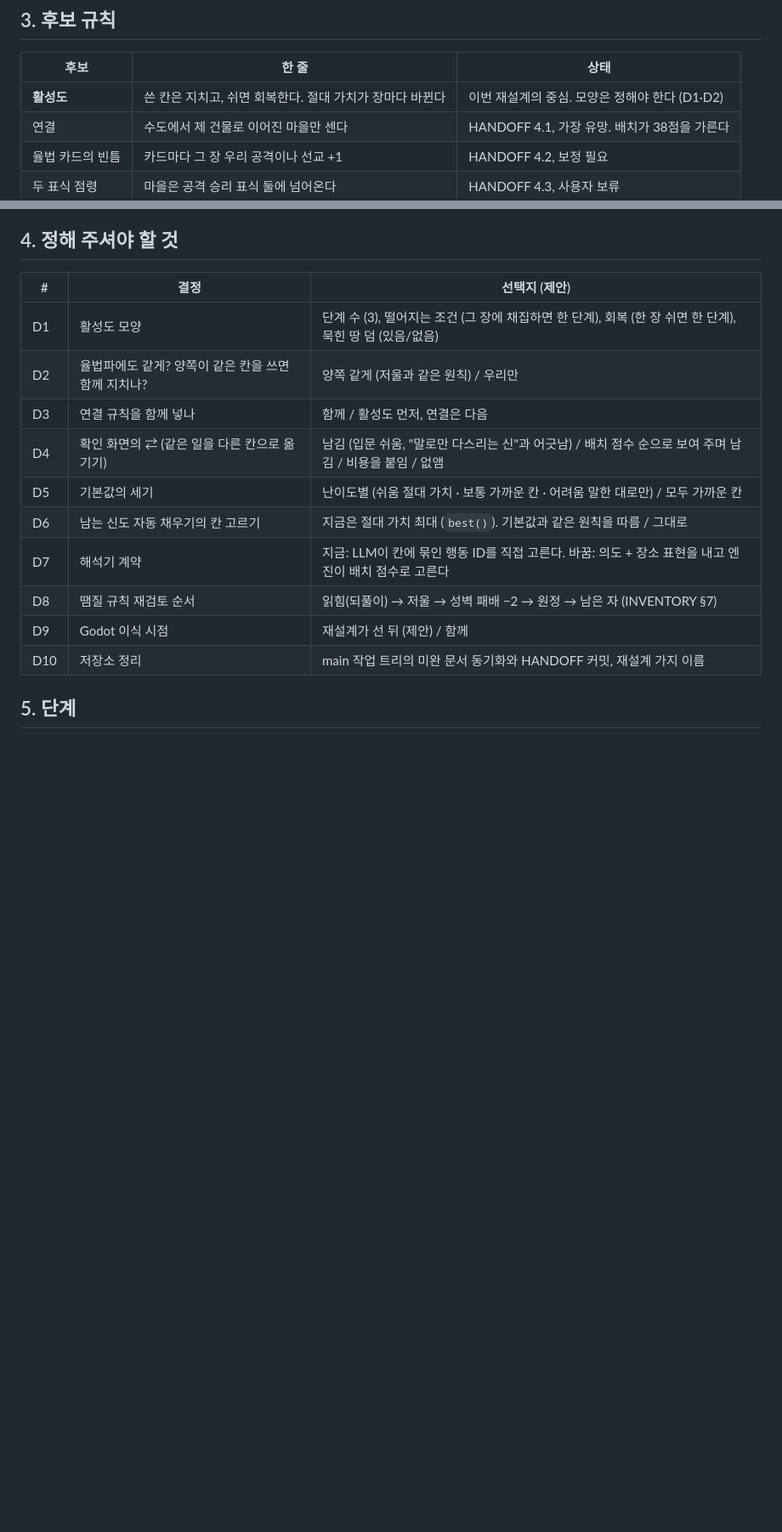
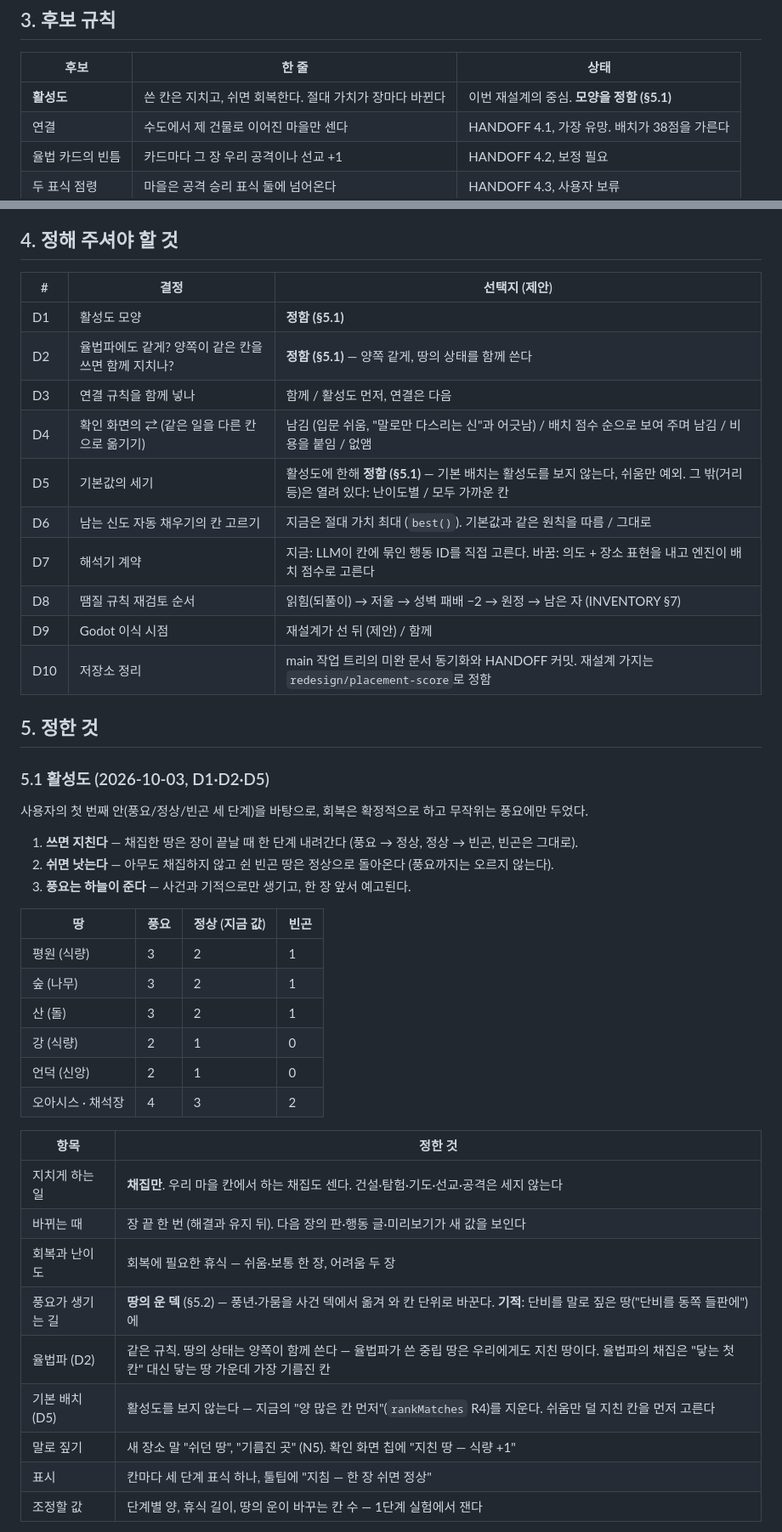
Before and after one commit to wisebear-KOR/GSG_Project, a Markdown page: docs/redesign/README.md, 2 parts joined by grey strips. Shown at 85% size. Rendered like a GitHub page; blank space fills up the shorter version.

```diff
--- a/docs/redesign/README.md
+++ b/docs/redesign/README.md
@@ -45,7 +46,7 @@
 
 | 후보 | 한 줄 | 상태 |
 |---|---|---|
-| **활성도** | 쓴 칸은 지치고, 쉬면 회복한다. 절대 가치가 장마다 바뀐다 | 이번 재설계의 중심. 모양은 정해야 한다 (D1·D2) |
+| **활성도** | 쓴 칸은 지치고, 쉬면 회복한다. 절대 가치가 장마다 바뀐다 | 이번 재설계의 중심. **모양을 정함 (§5.1)** |
 | 연결 | 수도에서 제 건물로 이어진 마을만 센다 | HANDOFF 4.1, 가장 유망. 배치가 38점을 가른다 |
 | 율법 카드의 빈틈 | 카드마다 그 장 우리 공격이나 선교 +1 | HANDOFF 4.2, 보정 필요 |
 | 두 표식 점령 | 마을은 공격 승리 표식 둘에 넘어온다 | HANDOFF 4.3, 사용자 보류 |
@@ -63,15 +64,45 @@
 
 | # | 결정 | 선택지 (제안) |
 |---|---|---|
-| D1 | 활성도 모양 | 단계 수 (3), 떨어지는 조건 (그 장에 채집하면 한 단계), 회복 (한 장 쉬면 한 단계), 묵힌 땅 덤 (있음/없음) |
-| D2 | 율법파에도 같게? 양쪽이 같은 칸을 쓰면 함께 지치나? | 양쪽 같게 (저울과 같은 원칙) / 우리만 |
+| D1 | 활성도 모양 | **정함 (§5.1)** |
+| D2 | 율법파에도 같게? 양쪽이 같은 칸을 쓰면 함께 지치나? | **정함 (§5.1)** — 양쪽 같게, 땅의 상태를 함께 쓴다 |
 | D3 | 연결 규칙을 함께 넣나 | 함께 / 활성도 먼저, 연결은 다음 |
 | D4 | 확인 화면의 ⇄ (같은 일을 다른 칸으로 옮기기) | 남김 (입문 쉬움, "말로만 다스리는 신"과 어긋남) / 배치 점수 순으로 보여 주며 남김 / 비용을 붙임 / 없앰 |
-| D5 | 기본값의 세기 | 난이도별 (쉬움 절대 가치 · 보통 가까운 칸 · 어려움 말한 대로만) / 모두 가까운 칸 |
+| D5 | 기본값의 세기 | 활성도에 한해 **정함 (§5.1)** — 기본 배치는 활성도를 보지 않는다, 쉬움만 예외. 그 밖(거리 등)은 열려 있다: 난이도별 / 모두 가까운 칸 |
 | D6 | 남는 신도 자동 채우기의 칸 고르기 | 지금은 절대 가치 최대 (`best()`). 기본값과 같은 원칙을 따름 / 그대로 |
 | D7 | 해석기 계약 | 지금: LLM이 칸에 묶인 행동 ID를 직접 고른다. 바꿈: 의도 + 장소 표현을 내고 엔진이 배치 점수로 고른다 |
 | D8 | 땜질 규칙 재검토 순서 | 읽힘(되풀이) → 저울 → 성벽 패배 −2 → 원정 → 남은 자 (INVENTORY §7) |
 | D9 | Godot 이식 시점 | 재설계가 선 뒤 (제안) / 함께 |
-| D10 | 저장소 정리 | main 작업 트리의 미완 문서 동기화와 HANDOFF 커밋, 재설계 가지 이름 |
+| D10 | 저장소 정리 | main 작업 트리의 미완 문서 동기화와 HANDOFF 커밋. 재설계 가지는 `redesign/placement-score`로 정함 |
 
-## 5. 단계
+## 5. 정한 것
+
+### 5.1 활성도 (2026-10-03, D1·D2·D5)
+
+사용자의 첫 번째 안(풍요/정상/빈곤 세 단계)을 바탕으로, 회복은 확정적으로 하고 무작위는 풍요에만 두었다.
+
+1. **쓰면 지친다** — 채집한 땅은 장이 끝날 때 한 단계 내려간다 (풍요 → 정상, 정상 → 빈곤, 빈곤은 그대로).
+2. **쉬면 낫는다** — 아무도 채집하지 않고 쉰 빈곤 땅은 정상으로 돌아온다 (풍요까지는 오르지 않는다).
+3. **풍요는 하늘이 준다** — 사건과 기적으로만 생기고, 한 장 앞서 예고된다.
+
+| 땅 | 풍요 | 정상 (지금 값) | 빈곤 |
+|---|---|---|---|
+| 평원 (식량) | 3 | 2 | 1 |
+| 숲 (나무) | 3 | 2 | 1 |
+| 산 (돌) | 3 | 2 | 1 |
+| 강 (식량) | 2 | 1 | 0 |
+| 언덕 (신앙) | 2 | 1 | 0 |
+| 오아시스 · 채석장 | 4 | 3 | 2 |
+
+| 항목 | 정한 것 |
+|---|---|
+| 지치게 하는 일 | **채집만**. 우리 마을 칸에서 하는 채집도 센다. 건설·탐험·기도·선교·공격은 세지 않는다 |
+| 바뀌는 때 | 장 끝 한 번 (해결과 유지 뒤). 다음 장의 판·행동 글·미리보기가 새 값을 보인다 |
+| 회복과 난이도 | 회복에 필요한 휴식 — 쉬움·보통 한 장, 어려움 두 장 |
+| 풍요가 생기는 길 | **땅의 운 덱** (§5.2) — 풍년·가뭄을 사건 덱에서 옮겨 와 칸 단위로 바꾼다. **기적**: 단비를 말로 짚은 땅("단비를 동쪽 들판에")에 |
+| 율법파 (D2) | 같은 규칙. 땅의 상태는 양쪽이 함께 쓴다 — 율법파가 쓴 중립 땅은 우리에게도 지친 땅이다. 율법파의 채집은 "닿는 첫 칸" 대신 닿는 땅 가운데 가장 기름진 칸 |
+| 기본 배치 (D5) | 활성도를 보지 않는다 — 지금의 "양 많은 칸 먼저"(`rankMatches` R4)를 지운다. 쉬움만 덜 지친 칸을 먼저 고른다 |
+| 말로 짚기 | 새 장소 말 "쉬던 땅", "기름진 곳" (N5). 확인 화면 칩에 "지친 땅 — 식량 +1" |
+| 표시 | 칸마다 세 단계 표식 하나, 툴팁에 "지침 — 한 장 쉬면 정상" |
+| 조정할 값 | 단계별 양, 휴식 길이, 땅의 운이 바꾸는 칸 수 — 1단계 실험에서 잰다 |
+
```
Also changed, not shown: other parts of docs/redesign/README.md (+38 -1 lines), docs/redesign/INVENTORY.md (+4 -2 lines).
